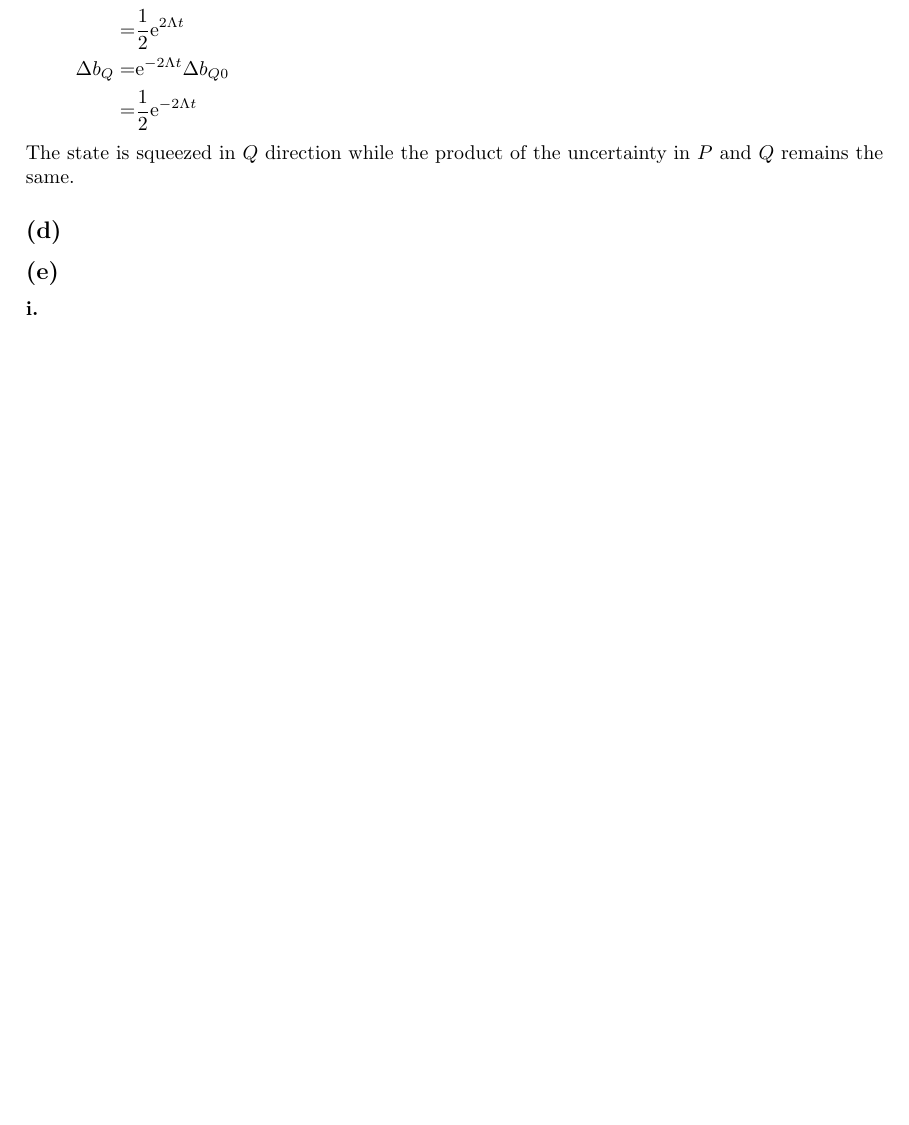
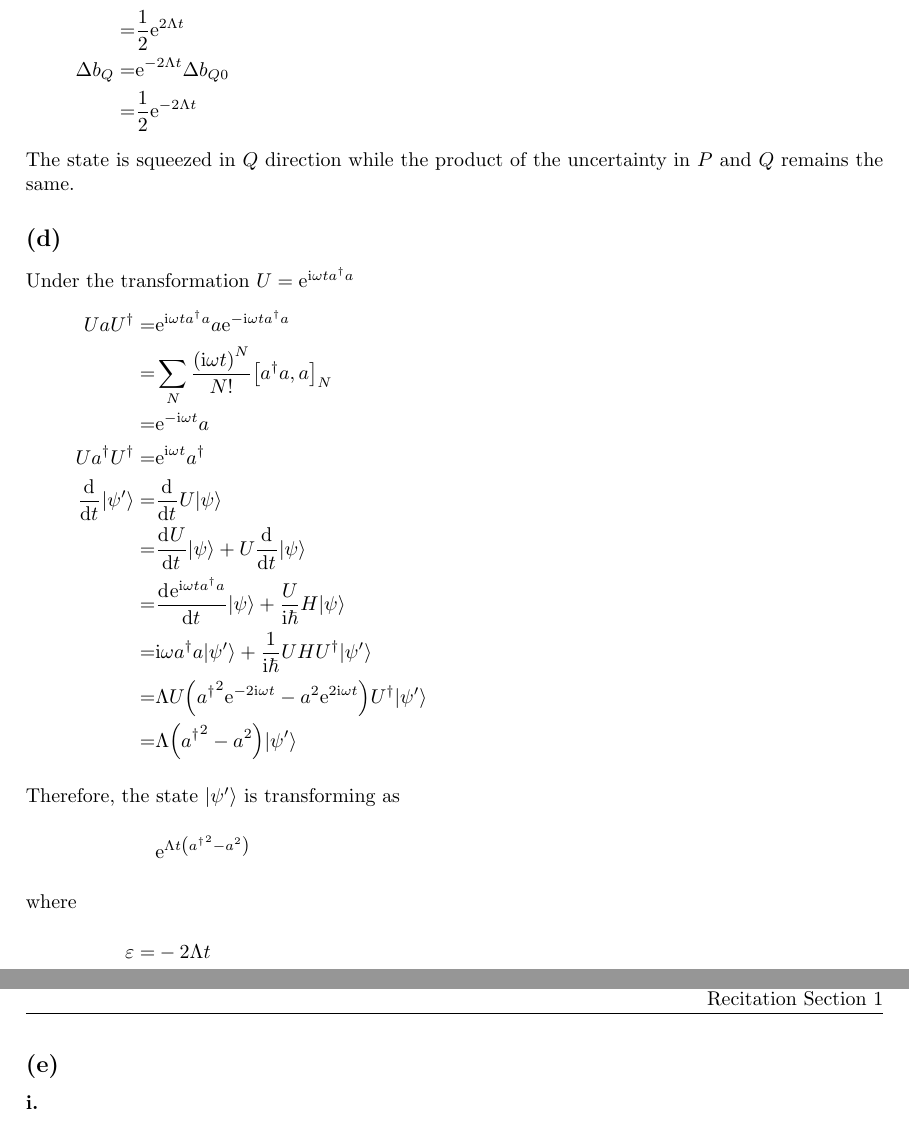
Before and after one commit to yuyichao/8.422, a LaTeX problem sheet (pset/pset3/pset3.tex): part of page 2 of 6 before the commit and two parts of pages 2 and 3 of 7 after it, the two joined at a grey line, cut so that both start at the same text, the shorter picture padded with empty space. Compiled offline with pdfLaTeX; a LaTeX package or settings file that is missing is left out.

Commit message:
[pset3] p1(d) part

```diff
--- a/pset/pset3/pset3.tex
+++ b/pset/pset3/pset3.tex
@@ -149,6 +149,24 @@ Recitation Section \psettitlersection
 }
 The state is squeezed in $Q$ direction while the product of the uncertainty in $P$ and $Q$ remains the same.
 \subsection{}
+Under the transformation $U=\ue^{\ui\omega t a^\dagger a}$
+\eqar{
+  UaU^\dagger=&\ue^{\ui\omega t a^\dagger a}a\ue^{-\ui\omega t a^\dagger a}\\
+  =&\sum_N\frac{\paren{\ui\omega t}^N}{N!}\sqr{a^\dagger a, a}_N\\
+  =&\ue^{-\ui\omega t}a\\
+  Ua^\dagger U^\dagger=&\ue^{\ui\omega t}a^\dagger\\
+  \diff{}{t}|\psi'\rangle=&\diff{}{t}U|\psi\rangle\\
+  =&\diff{U}{t}|\psi\rangle+U\diff{}{t}|\psi\rangle\\
+  =&\diff{\ue^{\ui\omega t a^\dagger a}}{t}|\psi\rangle+\frac{U}{\ui\hbar}H|\psi\rangle\\
+  =&\ui\omega a^\dagger a|\psi'\rangle+\frac{1}{\ui\hbar}UHU^\dagger |\psi'\rangle\\
+  =&\Lambda U\paren{{a^\dagger}^2\ue^{-2\ui\omega t}-a^2\ue^{2\ui\omega t}}U^\dagger |\psi'\rangle\\
+  =&\Lambda\paren{{a^\dagger}^2-a^2}|\psi'\rangle\\
+  \intertext{Therefore, the state $|\psi'\rangle$ is transforming as}
+  &\ue^{\Lambda t\paren{{a^\dagger}^2-a^2}}
+  \intertext{where}
+  \varepsilon=&-2\Lambda t
+}
+
 \subsection{}
 \subsubsection{}
 \includegraphics[width=10cm]{{1e1_0.2}.png}\\
```
Also changed, not shown: pset/pset3/pset3.pdf.
